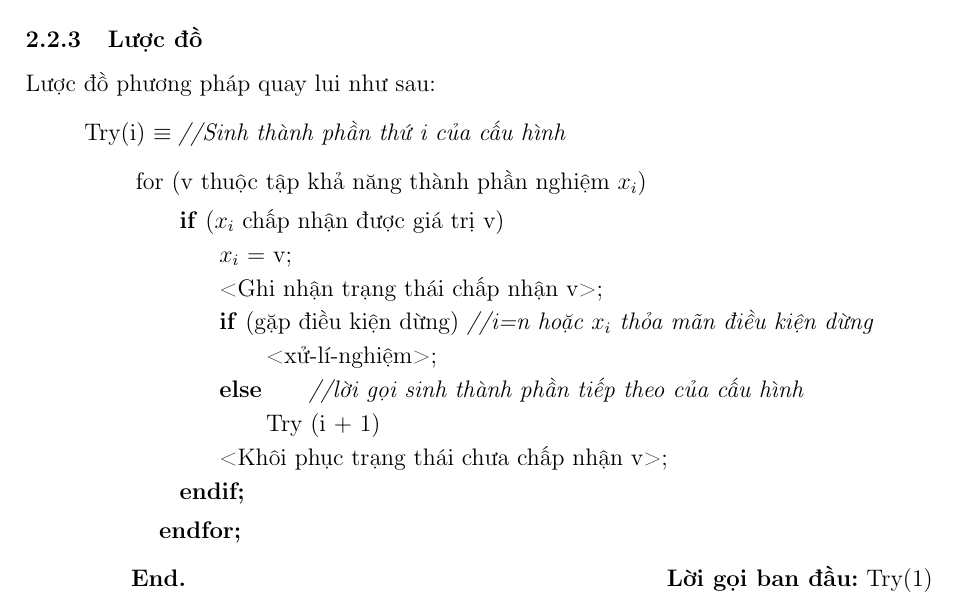
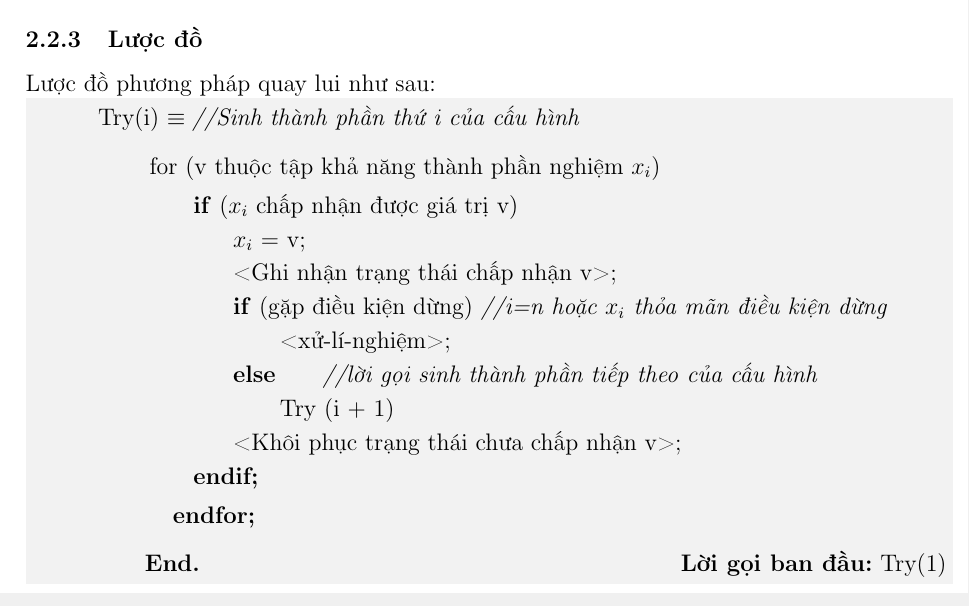
Before and after one commit to batman0911/dma_homework, a LaTeX document (hw_01/report/main.tex, which reads hw_01/report/sections/ex02.tex): part of page 4 of 13, cut so that both start at the same text. Compiled offline with pdfLaTeX.

Commit message:
merge thuyth

```diff
--- a/hw_01/report/sections/ex02.tex
+++ b/hw_01/report/sections/ex02.tex
@@ -157,6 +157,10 @@ Không gian nghiệm của bài toán (tập khả năng) $X=\{(x_1,x_2,…,x_n)
 
 \subsubsection{Lược đồ}
 Lược đồ phương pháp quay lui như sau:
+
+\definecolor{mygrey}{gray}{0.95}
+\colorbox{mygrey}{
+\begin{minipage}{16cm}
 \begin{itemize}
     \item [] Try(i) $\equiv \textit{//Sinh thành phần thứ i của cấu hình}$
         \begin{itemize}
```
Also changed, not shown: hw_01/report/main.pdf, hw_01/report/sections/ex02.tex (1 more changed lines), 1 other file.
